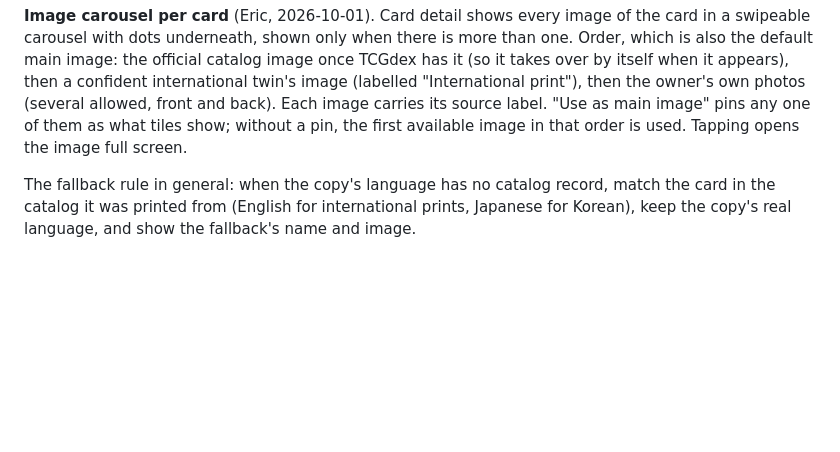
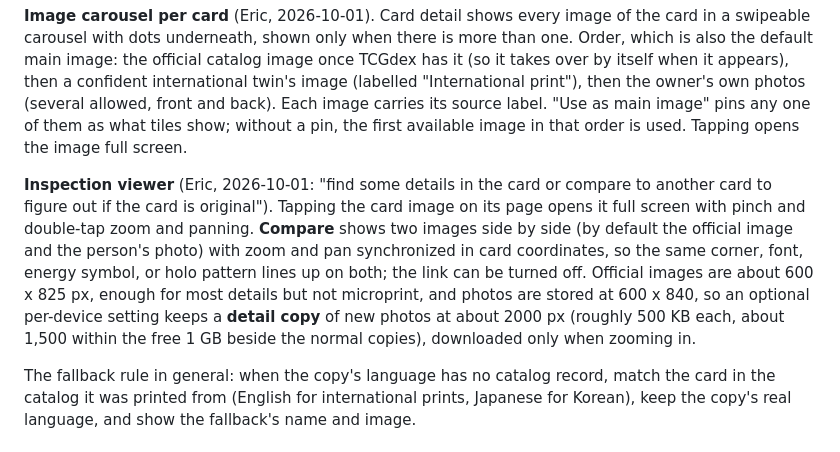
Before and after one commit to ericthmoritsuka/pokemon-card-tracker, a Markdown page: DESIGN.md, the part around the change. GitHub-like rendering; blank space fills up the shorter version.

Commit message:
Plan a zoom and compare viewer for checking cards
Co-Authored-By: Claude Opus 5.5 <noreply@anthropic.com>

```diff
--- a/DESIGN.md
+++ b/DESIGN.md
@@ -477,6 +477,16 @@ itself when it appears), then a confident international twin's image (labelled "
 print"), then the owner's own photos (several allowed, front and back). Each image carries its
 source label. "Use as main image" pins any one of them as what tiles show; without a pin, the
 first available image in that order is used. Tapping opens the image full screen.
+
+**Inspection viewer** (Eric, 2026-10-01: "find some details in the card or compare to another card
+to figure out if the card is original"). Tapping the card image on its page opens it full screen
+with pinch and double-tap zoom and panning. **Compare** shows two images side by side (by default
+the official image and the person's photo) with zoom and pan synchronized in card coordinates, so
+the same corner, font, energy symbol, or holo pattern lines up on both; the link can be turned off.
+Official images are about 600 x 825 px, enough for most details but not microprint, and photos are
+stored at 600 x 840, so an optional per-device setting keeps a **detail copy** of new photos at
+about 2000 px (roughly 500 KB each, about 1,500 within the free 1 GB beside the normal copies),
+downloaded only when zooming in.
 
 The fallback rule in general: when the copy's language has no catalog record, match the card in
 the catalog it was printed from (English for international prints, Japanese for Korean), keep the
```
